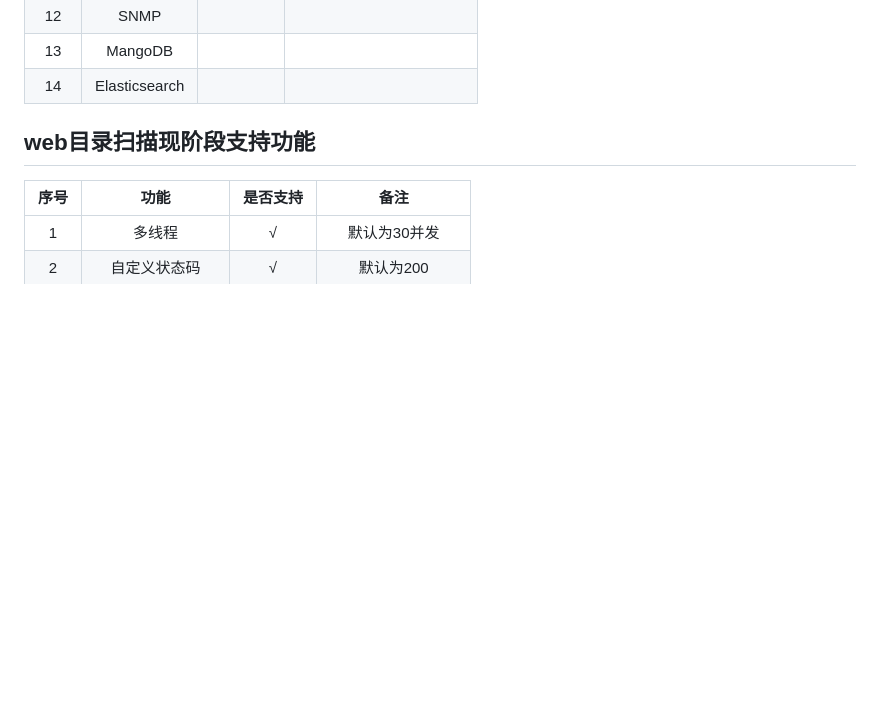
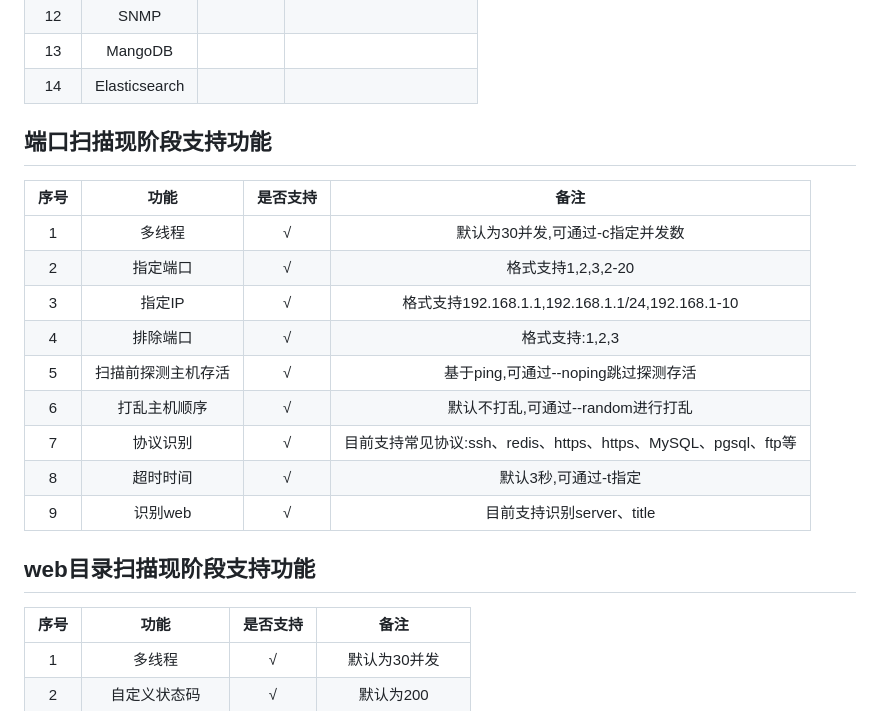
Before and after one commit to selinuxG/Golin, a Markdown page: README.md, the part around the change printed below. Rendered like a GitHub page; blank space fills up the shorter version.

```diff
--- a/README.md
+++ b/README.md
@@ -51,6 +54,20 @@
 | 12 |     SNMP      |      |                |
 | 13 |    MangoDB    |      |                |
 | 14 | Elasticsearch |      |                |
+
+## 端口扫描现阶段支持功能
+| 序号 |    功能     | 是否支持 |                       备注                        |
+|:--:|:---------:|:----:|:-----------------------------------------------:|
+| 1  |    多线程    |  √   |               默认为30并发,可通过-c指定并发数                |
+| 2  |   指定端口    |  √   |                 格式支持1,2,3,2-20                  |
+| 3  |   指定IP    |  √   |   格式支持192.168.1.1,192.168.1.1/24,192.168.1-10   |
+| 4  |   排除端口    |  √   |                   格式支持:1,2,3                    |
+| 5  | 扫描前探测主机存活 |  √   |            基于ping,可通过--noping跳过探测存活             |
+| 6  |  打乱主机顺序   |  √   |              默认不打乱,可通过--random进行打乱              |
+| 7  |   协议识别    |  √   | 目前支持常见协议:ssh、redis、https、https、MySQL、pgsql、ftp等 |
+| 8  |   超时时间    |  √   |                  默认3秒,可通过-t指定                   |
+| 9  |   识别web   |  √   |               目前支持识别server、title                |
+
 
 ## web目录扫描现阶段支持功能
 | 序号 |      功能       | 是否支持 |       备注        |
```
Also changed, not shown: other parts of README.md (+21 -1 lines), images/port.gif (added), 15 other files.
